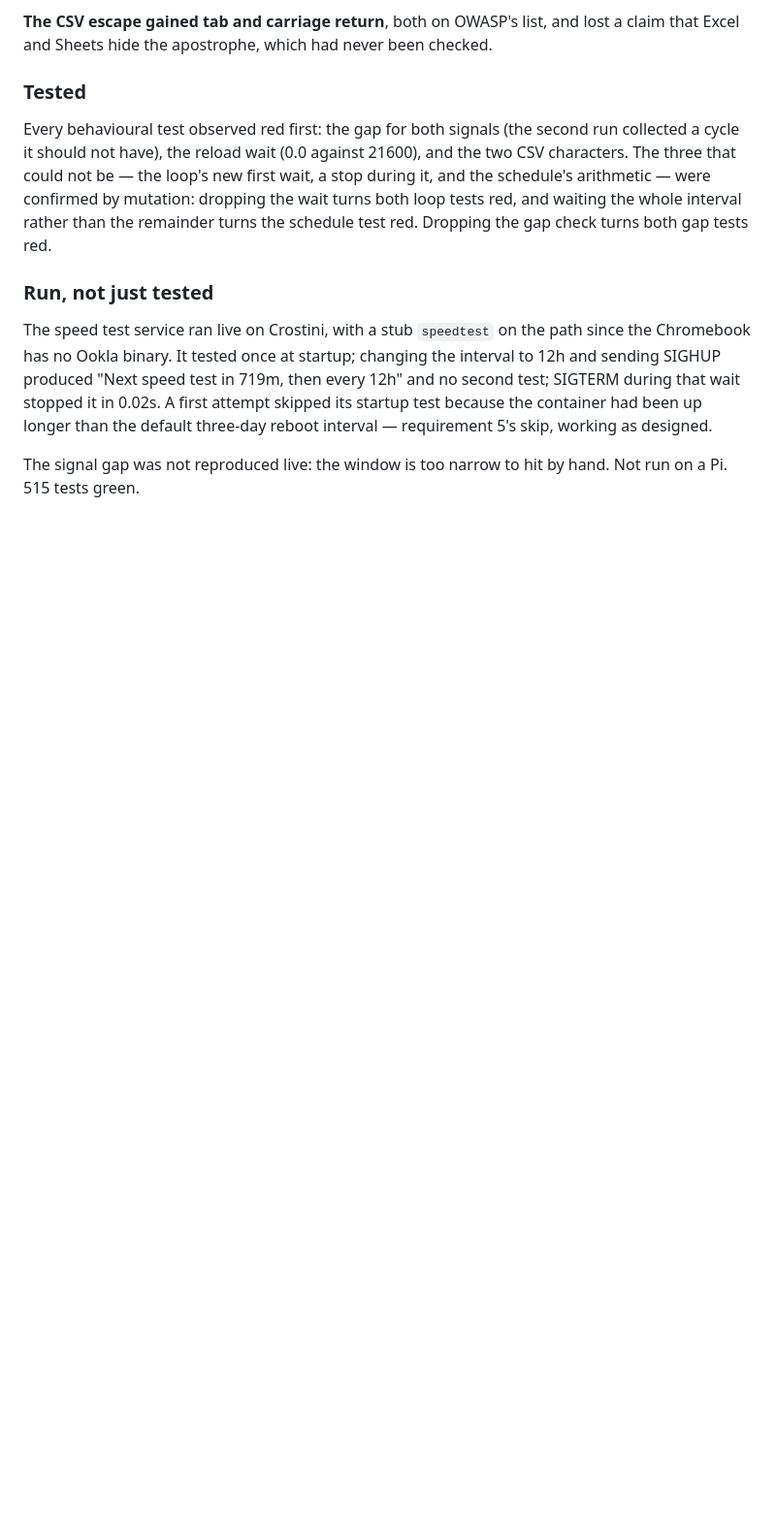
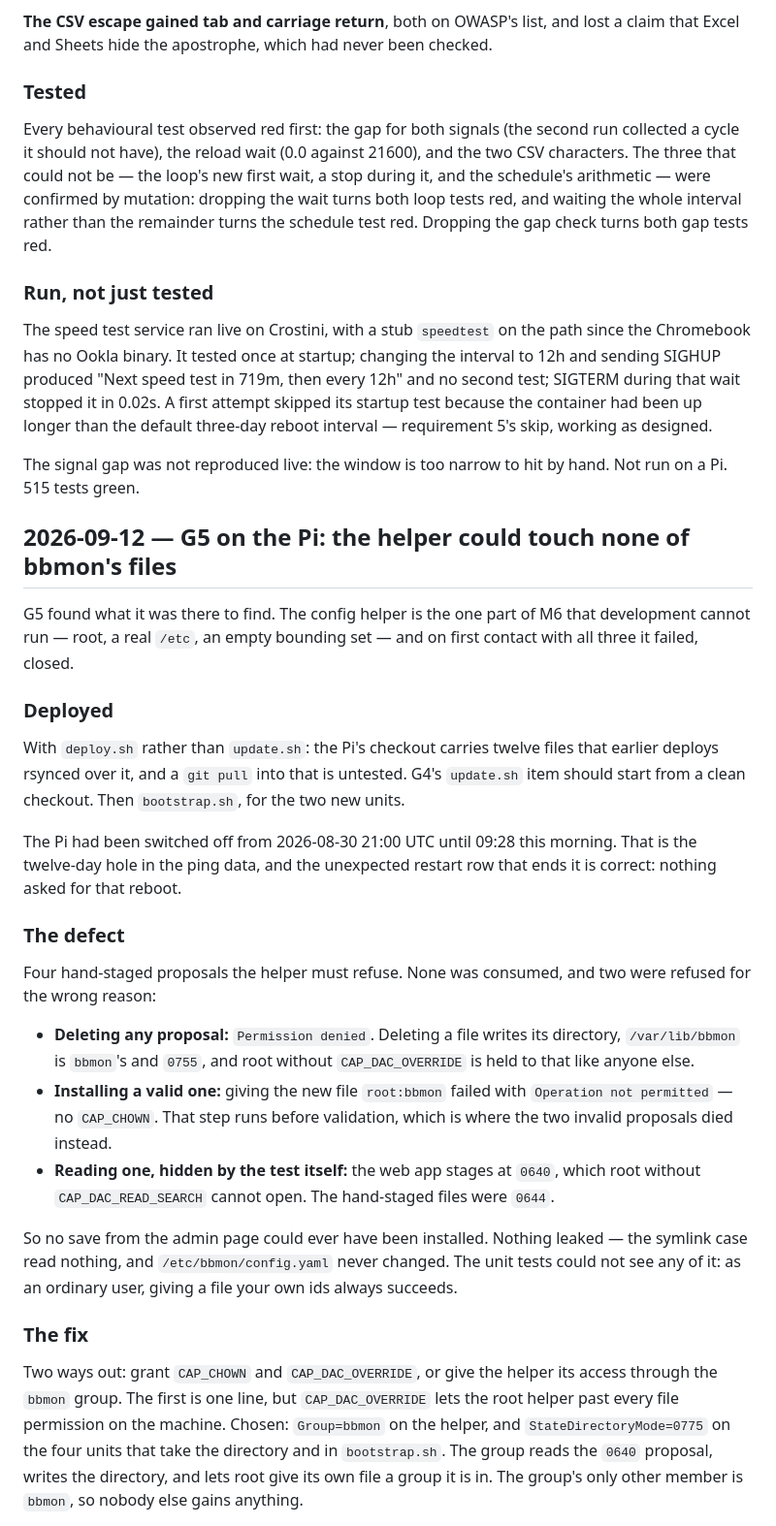
Before and after one commit to alexshepherd99/bbmon, a Markdown page: docs/phase-1/log.md, the part around one of its changes. Shown at 97% size. Rendered like a GitHub page; blank space fills up the shorter version.

```diff
--- a/docs/phase-1/log.md
+++ b/docs/phase-1/log.md
@@ -1568,3 +1568,52 @@ skip, working as designed.
 
 The signal gap was not reproduced live: the window is too narrow to hit by
 hand. Not run on a Pi. 515 tests green.
+
+## 2026-09-12 — G5 on the Pi: the helper could touch none of bbmon's files
+
+G5 found what it was there to find. The config helper is the one part of M6
+that development cannot run — root, a real `/etc`, an empty bounding set — and
+on first contact with all three it failed, closed.
+
+### Deployed
+
+With `deploy.sh` rather than `update.sh`: the Pi's checkout carries twelve
+files that earlier deploys rsynced over it, and a `git pull` into that is
+untested. G4's `update.sh` item should start from a clean checkout. Then
+`bootstrap.sh`, for the two new units.
+
+The Pi had been switched off from 2026-08-30 21:00 UTC until 09:28 this
+morning. That is the twelve-day hole in the ping data, and the unexpected
+restart row that ends it is correct: nothing asked for that reboot.
+
+### The defect
+
+Four hand-staged proposals the helper must refuse. None was consumed, and two
+were refused for the wrong reason:
+
+- **Deleting any proposal:** `Permission denied`. Deleting a file writes its
+  directory, `/var/lib/bbmon` is `bbmon`'s and `0755`, and root without
+  `CAP_DAC_OVERRIDE` is held to that like anyone else.
+- **Installing a valid one:** giving the new file `root:bbmon` failed with
+  `Operation not permitted` — no `CAP_CHOWN`. That step runs before
+  validation, which is where the two invalid proposals died instead.
+- **Reading one, hidden by the test itself:** the web app stages at `0640`,
+  which root without `CAP_DAC_READ_SEARCH` cannot open. The hand-staged files
+  were `0644`.
+
+So no save from the admin page could ever have been installed. Nothing leaked
+— the symlink case read nothing, and `/etc/bbmon/config.yaml` never changed.
+The unit tests could not see any of it: as an ordinary user, giving a file
+your own ids always succeeds.
+
+### The fix
+
+Two ways out: grant `CAP_CHOWN` and `CAP_DAC_OVERRIDE`, or give the helper its
+access through the `bbmon` group. The first is one line, but
+`CAP_DAC_OVERRIDE` lets the root helper past every file permission on the
+machine. Chosen: `Group=bbmon` on the helper, and `StateDirectoryMode=0775` on
+the four units that take the directory and in `bootstrap.sh`. The group reads
+the `0640` proposal, writes the directory, and lets root give its own file a
+group it is in. The group's only other member is `bbmon`, so nobody else gains
+anything.
+
```
Also changed, not shown: other parts of docs/phase-1/log.md (+41 -0 lines), BACKLOG.md (+2 -0 lines), docs/phase-1/plan.md (+6 -6 lines).
